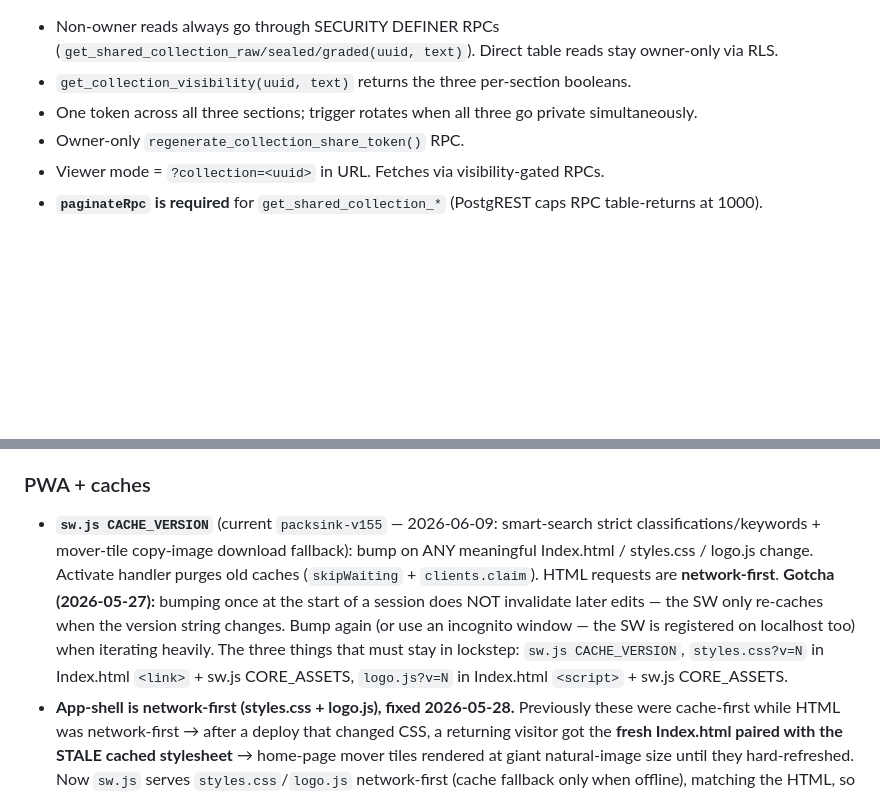
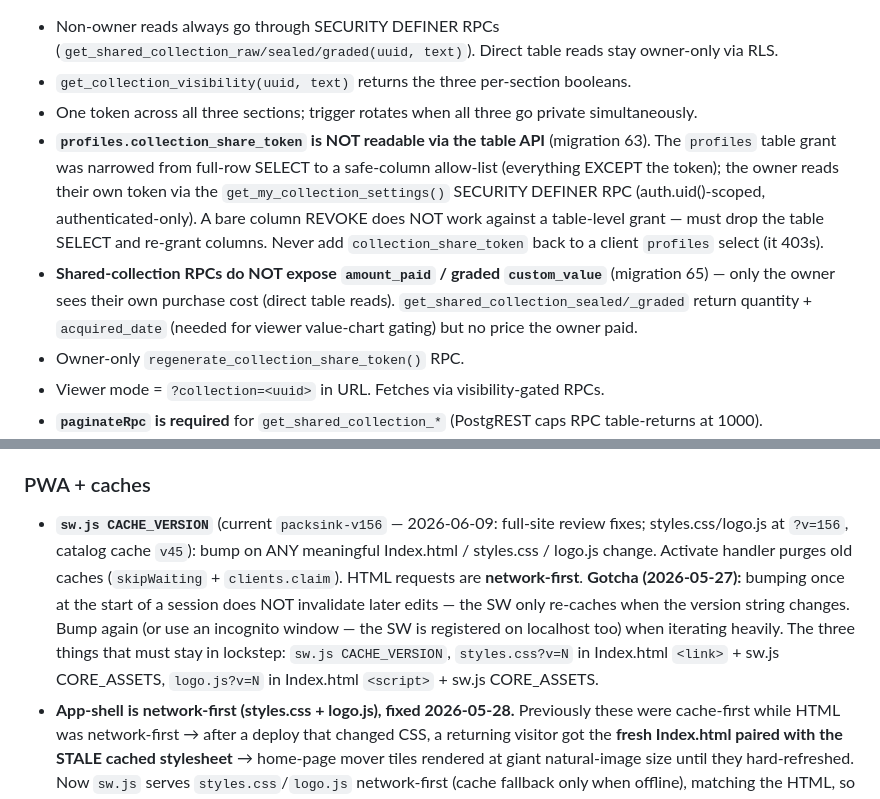
Before and after one commit to zaventorian/Packs.Ink, a Markdown page: CLAUDE.md, 2 parts joined by grey strips. Drawn GitHub-style; blank space fills up the shorter version.

```diff
--- a/CLAUDE.md
+++ b/CLAUDE.md
@@ -705,6 +705,8 @@ Mirrors deck sharing but with three independent visibility axes (raw / sealed /
 - Non-owner reads always go through SECURITY DEFINER RPCs (`get_shared_collection_raw/sealed/graded(uuid, text)`). Direct table reads stay owner-only via RLS.
 - `get_collection_visibility(uuid, text)` returns the three per-section booleans.
 - One token across all three sections; trigger rotates when all three go private simultaneously.
+- **`profiles.collection_share_token` is NOT readable via the table API** (migration 63). The `profiles` table grant was narrowed from full-row SELECT to a safe-column allow-list (everything EXCEPT the token); the owner reads their own token via the `get_my_collection_settings()` SECURITY DEFINER RPC (auth.uid()-scoped, authenticated-only). A bare column REVOKE does NOT work against a table-level grant — must drop the table SELECT and re-grant columns. Never add `collection_share_token` back to a client `profiles` select (it 403s).
+- **Shared-collection RPCs do NOT expose `amount_paid` / graded `custom_value`** (migration 65) — only the owner sees their own purchase cost (direct table reads). `get_shared_collection_sealed/_graded` return quantity + `acquired_date` (needed for viewer value-chart gating) but no price the owner paid.
 - Owner-only `regenerate_collection_share_token()` RPC.
 - Viewer mode = `?collection=<uuid>` in URL. Fetches via visibility-gated RPCs.
 - **`paginateRpc` is required** for `get_shared_collection_*` (PostgREST caps RPC table-returns at 1000).
@@ -987,7 +989,7 @@ Every external ping (cron-job.org) arrives as a `workflow_dispatch` event, so th
 
 ### PWA + caches
 
-- **`sw.js CACHE_VERSION`** (current `packsink-v155` — 2026-06-09: smart-search strict classifications/keywords + mover-tile copy-image download fallback): bump on ANY meaningful Index.html / styles.css / logo.js change. Activate handler purges old caches (`skipWaiting` + `clients.claim`). HTML requests are **network-first**. **Gotcha (2026-05-27):** bumping once at the start of a session does NOT invalidate later edits — the SW only re-caches when the version string changes. Bump again (or use an incognito window — the SW is registered on localhost too) when iterating heavily. The three things that must stay in lockstep: `sw.js CACHE_VERSION`, `styles.css?v=N` in Index.html `<link>` + sw.js CORE_ASSETS, `logo.js?v=N` in Index.html `<script>` + sw.js CORE_ASSETS.
+- **`sw.js CACHE_VERSION`** (current `packsink-v156` — 2026-06-09: full-site review fixes; styles.css/logo.js at `?v=156`, catalog cache `v45`): bump on ANY meaningful Index.html / styles.css / logo.js change. Activate handler purges old caches (`skipWaiting` + `clients.claim`). HTML requests are **network-first**. **Gotcha (2026-05-27):** bumping once at the start of a session does NOT invalidate later edits — the SW only re-caches when the version string changes. Bump again (or use an incognito window — the SW is registered on localhost too) when iterating heavily. The three things that must stay in lockstep: `sw.js CACHE_VERSION`, `styles.css?v=N` in Index.html `<link>` + sw.js CORE_ASSETS, `logo.js?v=N` in Index.html `<script>` + sw.js CORE_ASSETS.
 - **App-shell is network-first (styles.css + logo.js), fixed 2026-05-28.** Previously these were cache-first while HTML was network-first → after a deploy that changed CSS, a returning visitor got the **fresh Index.html paired with the STALE cached stylesheet** → home-page mover tiles rendered at giant natural-image size until they hard-refreshed. Now `sw.js` serves `styles.css`/`logo.js` network-first (cache fallback only when offline), matching the HTML, so the app shell can't split across versions. **Belt-and-suspenders: the asset URLs are versioned** (`styles.css?v=N`, `logo.js?v=N` in Index.html `<link>`/`<script>` AND in the SW `CORE_ASSETS` precache list, kept in sync with `CACHE_VERSION` — currently **v109**). The `?v=N` closes the one-time transition gap on the deploy that carries an SW change: the *old* (still cache-first) SW cache-misses on the new URL and fetches fresh. Going forward the network-first behavior handles freshness, so you don't strictly need to keep bumping `?v=N`, but keeping it == `CACHE_VERSION` is the convention.
 - **Catalog cache version**: `packsink:catalog:vN` (current **v44**). Bump when row shape changes, OR when forcing all users to cold-fetch. Note: `text` is STRIPPED from the cache on write to keep the 5MB quota free for aux caches — the in-memory backfill in `loadFromSupabase` (see "Smart search" — Card body text in the haystack) restores body-text search on cache-replay sessions without growing the cache. `keywords` IS in the cached rows, so bumping this version is the way to force the new keyword derivation onto existing users.
 - **PWA icon refresh**: icon URLs include `?v=N` query (current **v=4**, bumped 2026-05-26 with the full-booster-pack rebake; v=3 was the bare-wordmark dark-blue rebake earlier the same day). Bump the version in both `Index.html` <link rel="icon"> entries AND in `manifest.json` whenever the icon bytes change. Also bump `sw.js CACHE_VERSION` since the SW precaches icon paths sans query string.
```
Also changed, not shown: other parts of CLAUDE.md (+3 -3 lines).
